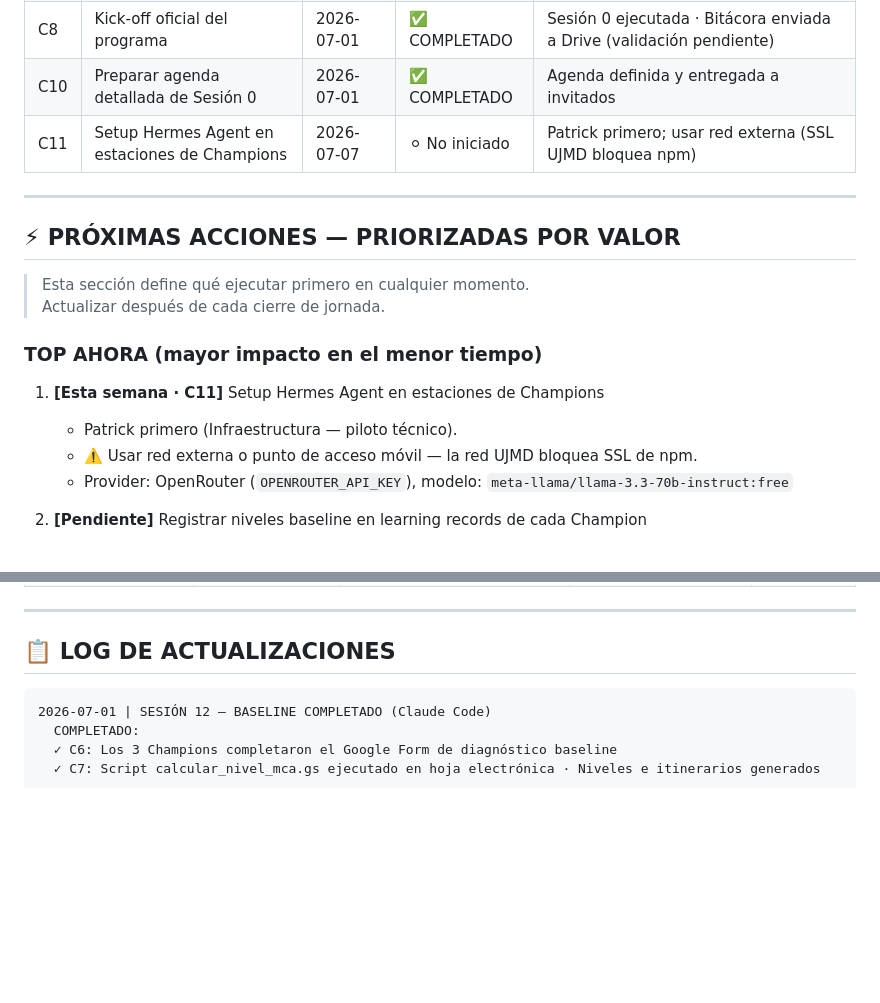
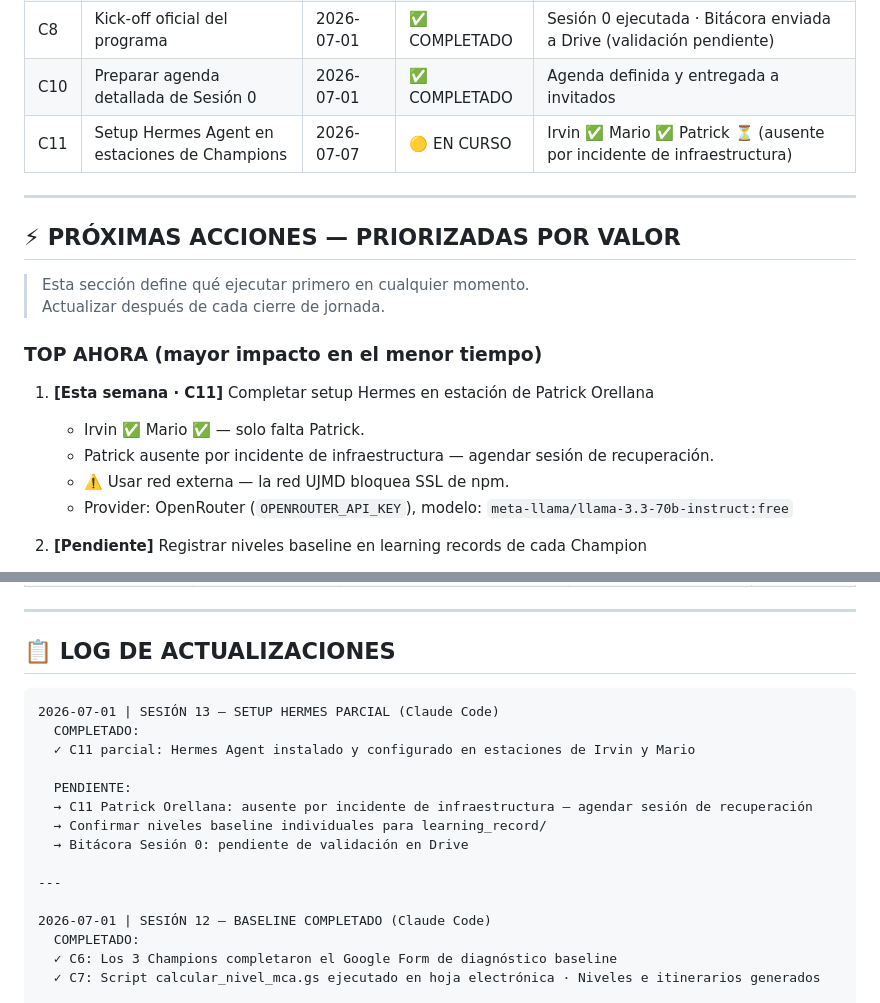
Before and after one commit to untaldouglas/Implementar-AI-Fluentcy, a Markdown page: ESTADO_PROYECTO.md, 2 parts joined by grey strips. Rendered like a GitHub page; blank space fills up the shorter version.

Commit message:
estado: C11 parcial — Hermes en Irvin y Mario, Patrick pendiente
Patrick Orellana ausente por incidente de infraestructura. Setup se
completará en sesión de recuperación. Irvin Morales y Mario Valencia
con Hermes instalado y configurado.

Co-Authored-By: Claude Sonnet 4.6 <noreply@anthropic.com>

````diff
--- a/ESTADO_PROYECTO.md
+++ b/ESTADO_PROYECTO.md
@@ -112,7 +112,7 @@
 | C7 | Generar itinerarios personalizados por Champion | 2026-07-07 | ✅ COMPLETADO | Itinerarios generados por script en hoja electrónica · Niveles L0–L9 calculados |
 | C8 | Kick-off oficial del programa | 2026-07-01 | ✅ COMPLETADO | Sesión 0 ejecutada · Bitácora enviada a Drive (validación pendiente) |
 | C10 | Preparar agenda detallada de Sesión 0 | 2026-07-01 | ✅ COMPLETADO | Agenda definida y entregada a invitados |
-| C11 | Setup Hermes Agent en estaciones de Champions | 2026-07-07 | ⚪ No iniciado | Patrick primero; usar red externa (SSL UJMD bloquea npm) |
+| C11 | Setup Hermes Agent en estaciones de Champions | 2026-07-07 | 🟡 EN CURSO | Irvin ✅ Mario ✅ Patrick ⏳ (ausente por incidente de infraestructura) |
 
 ---
 
@@ -123,9 +123,10 @@
 
 ### TOP AHORA (mayor impacto en el menor tiempo)
 
-1. **[Esta semana · C11]** Setup Hermes Agent en estaciones de Champions
-   - Patrick primero (Infraestructura — piloto técnico).
-   - ⚠️ Usar red externa o punto de acceso móvil — la red UJMD bloquea SSL de npm.
+1. **[Esta semana · C11]** Completar setup Hermes en estación de Patrick Orellana
+   - Irvin ✅ Mario ✅ — solo falta Patrick.
+   - Patrick ausente por incidente de infraestructura — agendar sesión de recuperación.
+   - ⚠️ Usar red externa — la red UJMD bloquea SSL de npm.
    - Provider: OpenRouter (`OPENROUTER_API_KEY`), modelo: `meta-llama/llama-3.3-70b-instruct:free`
 
 2. **[Pendiente]** Registrar niveles baseline en learning records de cada Champion
@@ -177,6 +178,17 @@
 ## 📋 LOG DE ACTUALIZACIONES
 
 ```
+2026-07-01 | SESIÓN 13 — SETUP HERMES PARCIAL (Claude Code)
+  COMPLETADO:
+  ✓ C11 parcial: Hermes Agent instalado y configurado en estaciones de Irvin y Mario
+
+  PENDIENTE:
+  → C11 Patrick Orellana: ausente por incidente de infraestructura — agendar sesión de recuperación
+  → Confirmar niveles baseline individuales para learning_record/
+  → Bitácora Sesión 0: pendiente de validación en Drive
+
+---
+
 2026-07-01 | SESIÓN 12 — BASELINE COMPLETADO (Claude Code)
   COMPLETADO:
   ✓ C6: Los 3 Champions completaron el Google Form de diagnóstico baseline
````
Also changed, not shown: 1 other file.
